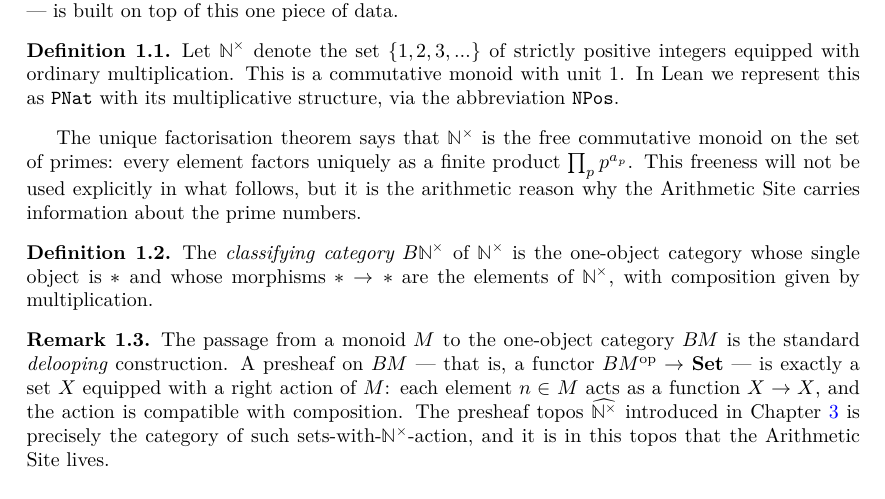
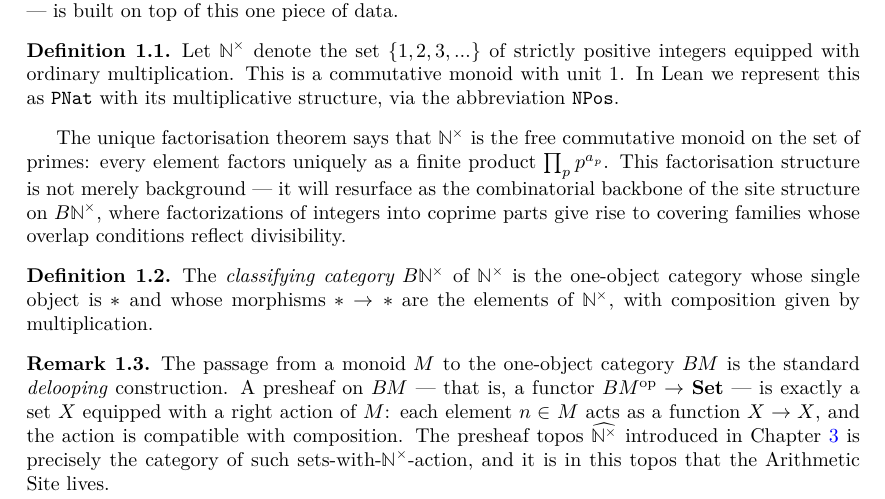
Before and after one commit to JonBannon/ArithmeticSite, a LaTeX document (blueprint/src/print.tex, which reads blueprint/src/content.tex): part of page 2 of 10, cut so that both start at the same text. Compiled offline with XeLaTeX.

Commit message:
changes to the content.tex file.

```diff
--- a/blueprint/src/content.tex
+++ b/blueprint/src/content.tex
@@ -19,9 +19,11 @@ of this one piece of data.
 
 The unique factorisation theorem says that $\Nplus$ is the free
 commutative monoid on the set of primes: every element factors uniquely
-as a finite product $\prod_p p^{a_p}$.  This freeness will not be used
-explicitly in what follows, but it is the arithmetic reason why the
-Arithmetic Site carries information about the prime numbers.
+as a finite product $\prod_p p^{a_p}$.  This factorisation structure is
+not merely background --- it will resurface as the combinatorial backbone
+of the site structure on $B\Nplus$, where factorizations of integers into
+coprime parts give rise to covering families whose overlap conditions
+reflect divisibility.
 
 \begin{definition}[label=def:BNplus, uses=def:Nplus]
   The \emph{classifying category} $B\Nplus$ of $\Nplus$ is the
```
Also changed, not shown: blueprint/print/print.pdf, 4 other files.
